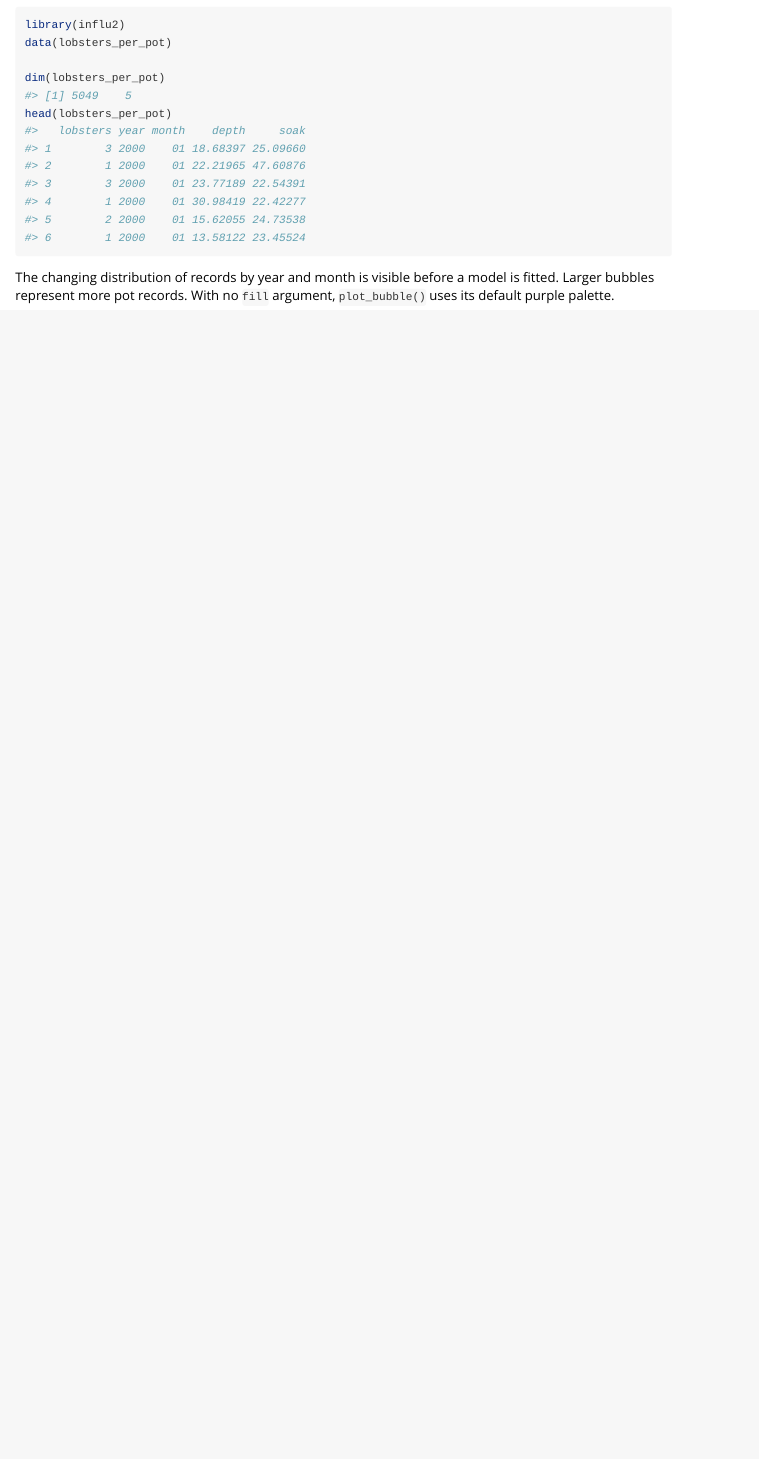
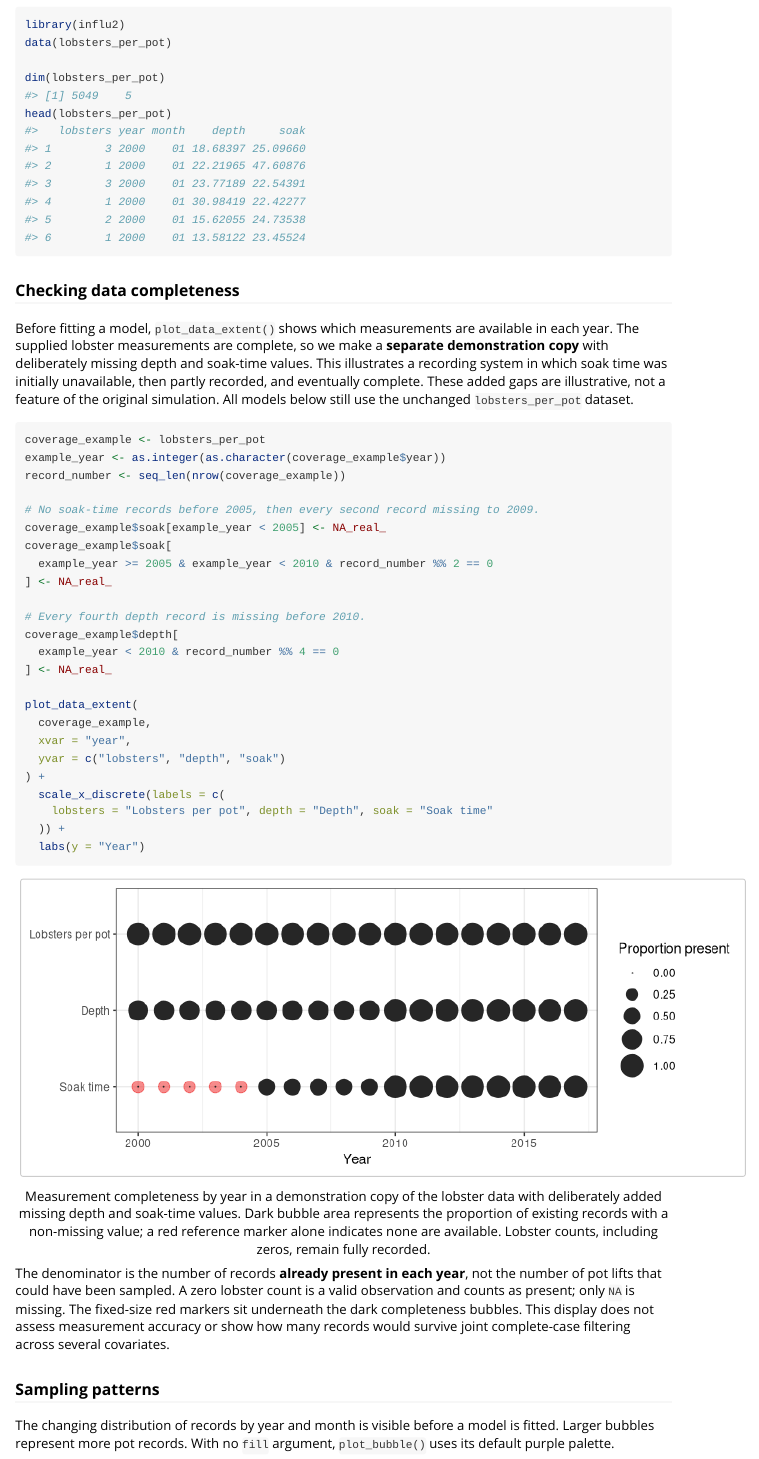
Before and after one commit to quantifish/influ2, an R Markdown document (vignettes/influ2.Rmd): the page in a window 1100 px wide, from 810 px down. Rendered offline with R 4.5, knitr and Pandoc, with nearby package versions; some code elsewhere in the file could not run offline; long lines of code are wrapped.

Commit message:
Add worked data-completeness example and refresh website deployment

````diff
--- a/.github/workflows/pkgdown.yaml
+++ b/.github/workflows/pkgdown.yaml
@@ -45,7 +45,7 @@ jobs:
 
       - name: Deploy to GitHub pages 🚀
         if: github.event_name != 'pull_request'
-        uses: JamesIves/github-pages-deploy-action@v4.4.1
+        uses: JamesIves/github-pages-deploy-action@fa24774553152dd7873cd16ebd8d959b010c5445 # v4.9.0; Node 24
         with:
           clean: true
           branch: gh-pages
--- a/vignettes/influ2.Rmd
+++ b/vignettes/influ2.Rmd
@@ -91,6 +91,52 @@ data(lobsters_per_pot)
 dim(lobsters_per_pot)
 head(lobsters_per_pot)
 ```
+
+### Checking data completeness
+
+Before fitting a model, `plot_data_extent()` shows which measurements are
+available in each year. The supplied lobster measurements are complete, so
+we make a **separate demonstration copy** with deliberately missing depth
+and soak-time values. This illustrates a recording system in which soak time
+was initially unavailable, then partly recorded, and eventually complete.
+These added gaps are illustrative, not a feature of the original simulation.
+All models below still use the unchanged `lobsters_per_pot` dataset.
+
+```{r lobster-data-completeness, fig.height=3.25, fig.cap="Measurement completeness by year in a demonstration copy of the lobster data with deliberately added missing depth and soak-time values. Dark bubble area represents the proportion of existing records with a non-missing value; a red reference marker alone indicates none are available. Lobster counts, including zeros, remain fully recorded.", fig.alt="Annual completeness of lobster counts, depth, and soak time, showing complete counts and increasing covariate availability."}
+coverage_example <- lobsters_per_pot
+example_year <- as.integer(as.character(coverage_example$year))
+record_number <- seq_len(nrow(coverage_example))
+
+# No soak-time records before 2005, then every second record missing to 2009.
+coverage_example$soak[example_year < 2005] <- NA_real_
+coverage_example$soak[
+  example_year >= 2005 & example_year < 2010 & record_number %% 2 == 0
+] <- NA_real_
+
+# Every fourth depth record is missing before 2010.
+coverage_example$depth[
+  example_year < 2010 & record_number %% 4 == 0
+] <- NA_real_
+
+plot_data_extent(
+  coverage_example,
+  xvar = "year",
+  yvar = c("lobsters", "depth", "soak")
+) +
+  scale_x_discrete(labels = c(
+    lobsters = "Lobsters per pot", depth = "Depth", soak = "Soak time"
+  )) +
+  labs(y = "Year")
+```
+
+The denominator is the number of records **already present in each year**,
+not the number of pot lifts that could have been sampled. A zero lobster
+count is a valid observation and counts as present; only `NA` is missing.
+The fixed-size red markers sit underneath the dark completeness bubbles.
+This display does not assess measurement accuracy or show how many records
+would survive joint complete-case filtering across several covariates.
+
+### Sampling patterns
 
 The changing distribution of records by year and month is visible before a
 model is fitted. Larger bubbles represent more pot records. With no `fill`
````
Also changed, not shown: NEWS.md (+5 -0 lines), R/additional-diagnostics.R (+23 -0 lines), tools/release-review.md (+28 -1 lines), 2 other files.
